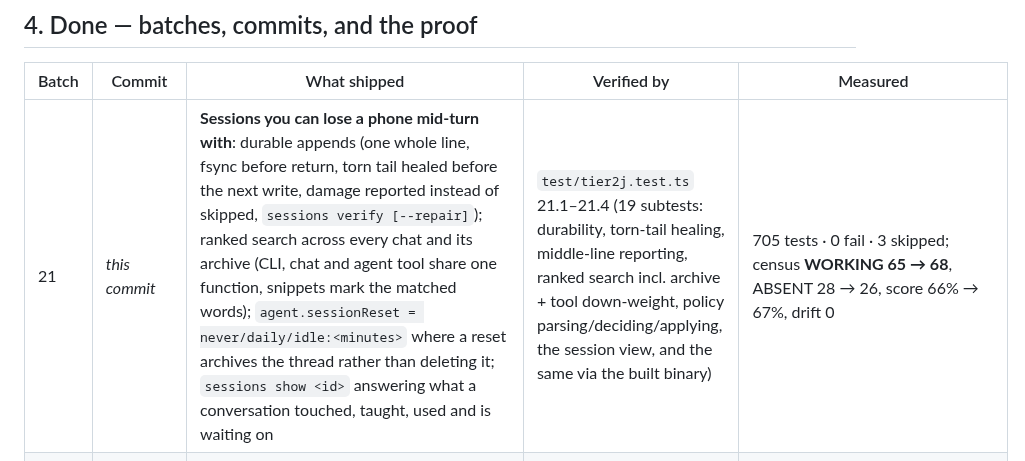
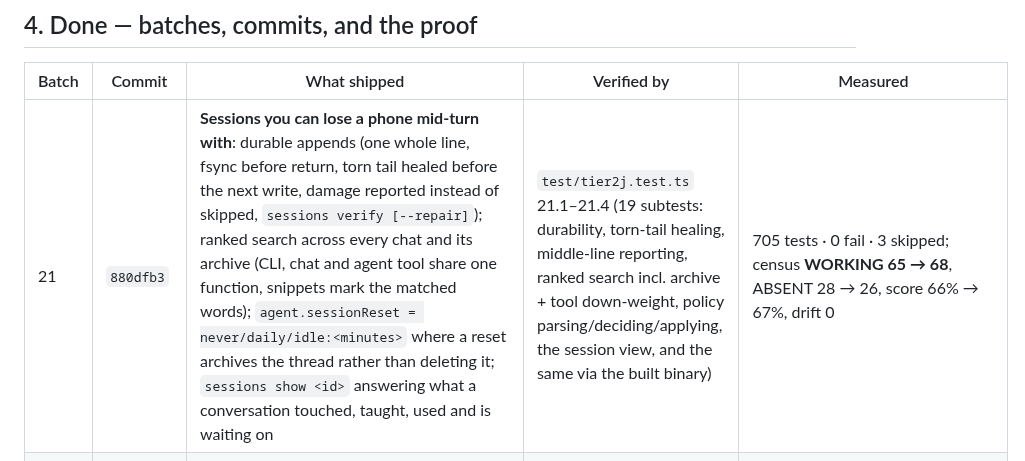
Before and after one commit to onelitonbd/TermCrab, a Markdown page: WORKLOG.md, the part around the change. GitHub-like rendering.

Commit message:
worklog: backfill the batch-21 commit hash
Co-authored-by: arena-agent <297053741+arena-agent@users.noreply.github.com>

```diff
--- a/WORKLOG.md
+++ b/WORKLOG.md
@@ -62,7 +62,7 @@ Tools are where an agent hurts itself: a shell command with no timeout, a tool c
 
 | Batch | Commit | What shipped | Verified by | Measured |
 |---|---|---|---|---|
-| 21 | _this commit_ | **Sessions you can lose a phone mid-turn with**: durable appends (one whole line, fsync before return, torn tail healed before the next write, damage reported instead of skipped, `sessions verify [--repair]`); ranked search across every chat and its archive (CLI, chat and agent tool share one function, snippets mark the matched words); `agent.sessionReset = never/daily/idle:<minutes>` where a reset archives the thread rather than deleting it; `sessions show <id>` answering what a conversation touched, taught, used and is waiting on | `test/tier2j.test.ts` 21.1–21.4 (19 subtests: durability, torn-tail healing, middle-line reporting, ranked search incl. archive + tool down-weight, policy parsing/deciding/applying, the session view, and the same via the built binary) | 705 tests · 0 fail · 3 skipped; census **WORKING 65 → 68**, ABSENT 28 → 26, score 66% → 67%, drift 0 |
+| 21 | `880dfb3` | **Sessions you can lose a phone mid-turn with**: durable appends (one whole line, fsync before return, torn tail healed before the next write, damage reported instead of skipped, `sessions verify [--repair]`); ranked search across every chat and its archive (CLI, chat and agent tool share one function, snippets mark the matched words); `agent.sessionReset = never/daily/idle:<minutes>` where a reset archives the thread rather than deleting it; `sessions show <id>` answering what a conversation touched, taught, used and is waiting on | `test/tier2j.test.ts` 21.1–21.4 (19 subtests: durability, torn-tail healing, middle-line reporting, ranked search incl. archive + tool down-weight, policy parsing/deciding/applying, the session view, and the same via the built binary) | 705 tests · 0 fail · 3 skipped; census **WORKING 65 → 68**, ABSENT 28 → 26, score 66% → 67%, drift 0 |
 | 20 | `fbccafd` | **Gateway trust**: devices pair with a 5-minute single-use code and carry their own revocable token (hash-only, owner-only file, last-seen stamps); every SSE frame is a versioned, sequenced `v: 1` envelope whose event families are declared in code and mirrored in docs/API.md with a source scan to stop drift; `POST /api/chat` honours `Idempotency-Key` and answers a replay with the same turn instead of a second one; a per-key token bucket (`gateway.rateLimit`) answers 429 with `retryAfterMs` and one sentence instead of queueing more turns | `test/tier2i.test.ts` 20.1–20.4 (21 subtests: code alphabet/expiry/single-use/revocation, hash-only storage, master-vs-device auth, frame wrapping + doc drift, body parsing with field names, idempotency window, limiter maths, and the whole flow over a real socket including SSE) | 686 tests · 0 fail · 3 skipped; census **WORKING 61 → 65**, ABSENT 31 → 28, score 63% → 66%, drift 0; core lane empty |
 | 18 | `5584b8b` | **Memory you can trust**: ranked memory search (BM25 + exact-phrase + 30-day recency half-life, snippets with matched terms marked) surfaced in `memory search --json`, the chat (`/memory search`) and the agent's `search_memory`; every fact records its provenance (`[from:owner|agent|system|untrusted]`, `(src: channel · session · run)`) and a prompt holding untrusted facts warns the model to treat them as data; near-duplicates merge in place (number-aware, so list items are never merged away); USER.md as the owner model, always in the prompt, written by `update_user` / `termcrab memory user` / `/memory user` | `test/tier2g.test.ts` 18.1–18.5 (22 subtests: recency ordering, prompt round-trip, untrusted warning, merge-without-growth, USER.md injection, CLI JSON shapes) | 665 tests · 0 fail · 3 skipped; census **WORKING 54 → 58**, ABSENT 36 → 34, score 59% → 61% |
 | 19 | `5584b8b` | **Context you can see, and shrink**: `pruneToolResults()` stubs old bulky tool results before they reach the provider (newest 6 verbatim, small and non-runnable results untouched) and the loop applies it every call; `contextReport()`/`promptSectionSizes()` measure the real prompt section by section, tool-schema bytes and the hot transcript, printed by `termcrab context [--json]` and `/context`; two context engines (`default`, `compact`) chosen by `agent.contextEngine`, each describing itself | `test/tier2h.test.ts` 19.1–19.5 (20 subtests: pruning rules, a real turn through a fake provider seeing the stub, report shape, engine fallback, compact halving the memory budget in a live prompt) | census **WORKING 58 → 61**, ABSENT 34 → 31, score **61% → 63%**, drift 0 · release 0.50.0 |
```
